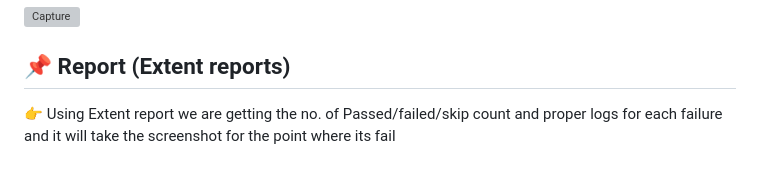
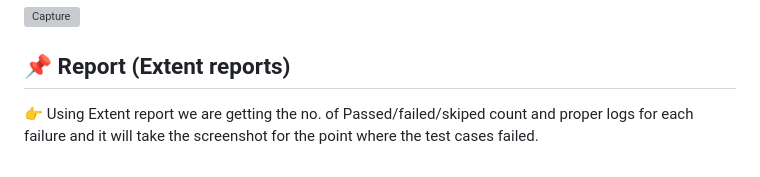
Before and after one commit to rayakash24/AppAutomationFramework, a Markdown page: README.md, the part around the change. Drawn GitHub-style; grey boxes are pictures that could not be loaded.

```diff
--- a/README.md
+++ b/README.md
@@ -217,4 +217,4 @@ name.
 
 ## :pushpin: Report (Extent reports)
 
-:point_right: Using Extent report we are getting the no. of Passed/failed/skip count and proper logs for each failure and it will take the screenshot for the point where its fail
+:point_right: Using Extent report we are getting the no. of Passed/failed/skiped count and proper logs for each failure and it will take the screenshot for the point where the test cases failed.
```
